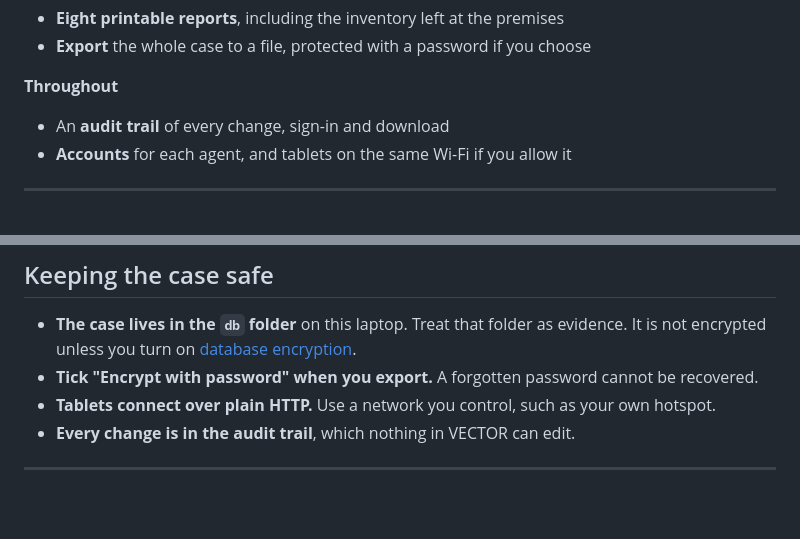
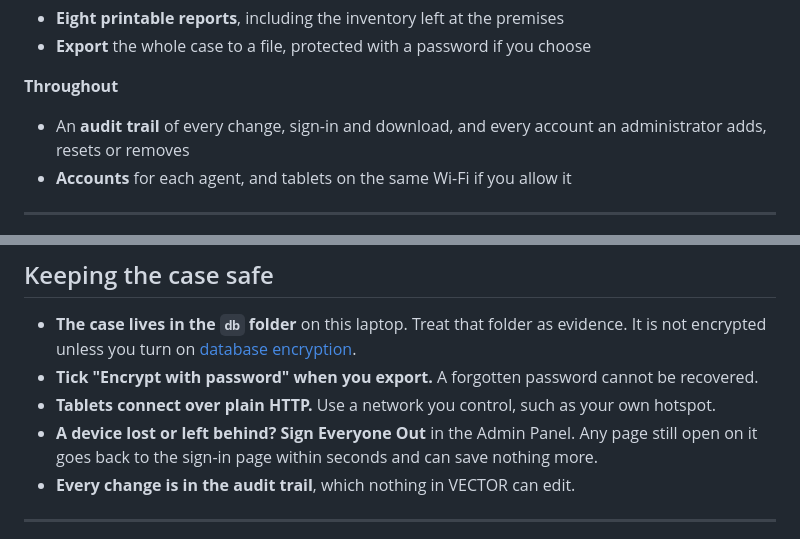
Before and after one commit to LongRangeBehaviorModificationSpecialist/VECTOR_2.0, a Markdown page: README.md, 2 parts joined by grey strips. GitHub-like rendering; blank space fills up the shorter version.

```diff
--- a/README.md
+++ b/README.md
@@ -42,7 +42,8 @@ It runs on your own laptop. Nothing is sent anywhere.
 
 **Throughout**
 
-- An **audit trail** of every change, sign-in and download
+- An **audit trail** of every change, sign-in and download, and every
+  account an administrator adds, resets or removes
 - **Accounts** for each agent, and tablets on the same Wi-Fi if you allow it
 
 ---
@@ -92,6 +93,9 @@ page.
   cannot be recovered.
 - **Tablets connect over plain HTTP.** Use a network you control, such as
   your own hotspot.
+- **A device lost or left behind?** **Sign Everyone Out** in the Admin
+  Panel. Any page still open on it goes back to the sign-in page within
+  seconds and can save nothing more.
 - **Every change is in the audit trail**, which nothing in VECTOR can edit.
 
 ---
```
Also changed, not shown: 00 START HERE/README.md (+5 -2 lines), docs/images/install/change-password.png, 3 other files.
